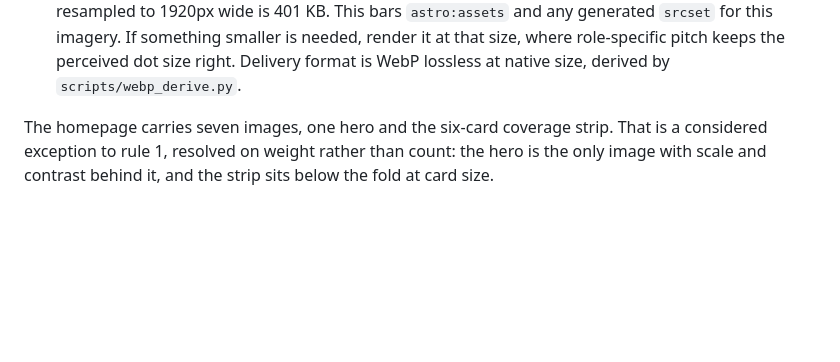
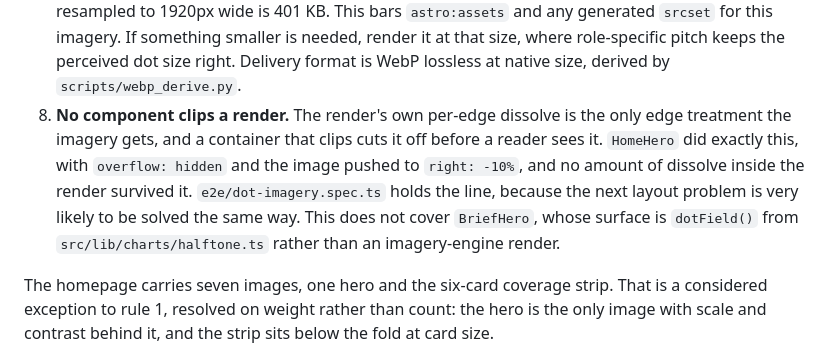
Before and after one commit to jnolandAI/elevenone-research, a Markdown page: docs/dot-imagery.md, the part around one of its changes. Rendered like a GitHub page; blank space fills up the shorter version.

```diff
--- a/docs/dot-imagery.md
+++ b/docs/dot-imagery.md
@@ -213,6 +289,14 @@ Whatever the source, the caption names the subject and says *rendered*.
    it at that size, where role-specific pitch keeps the perceived dot size
    right. Delivery format is WebP lossless at native size, derived by
    `scripts/webp_derive.py`.
+8. **No component clips a render.** The render's own per-edge dissolve is the
+   only edge treatment the imagery gets, and a container that clips cuts it off
+   before a reader sees it. `HomeHero` did exactly this, with `overflow: hidden`
+   and the image pushed to `right: -10%`, and no amount of dissolve inside the
+   render survived it. `e2e/dot-imagery.spec.ts` holds the line, because the
+   next layout problem is very likely to be solved the same way. This does not
+   cover `BriefHero`, whose surface is `dotField()` from
+   `src/lib/charts/halftone.ts` rather than an imagery-engine render.
 
 The homepage carries seven images, one hero and the six-card coverage strip.
 That is a considered exception to rule 1, resolved on weight rather than count:
```
Also changed, not shown: other parts of docs/dot-imagery.md (+89 -13 lines).
